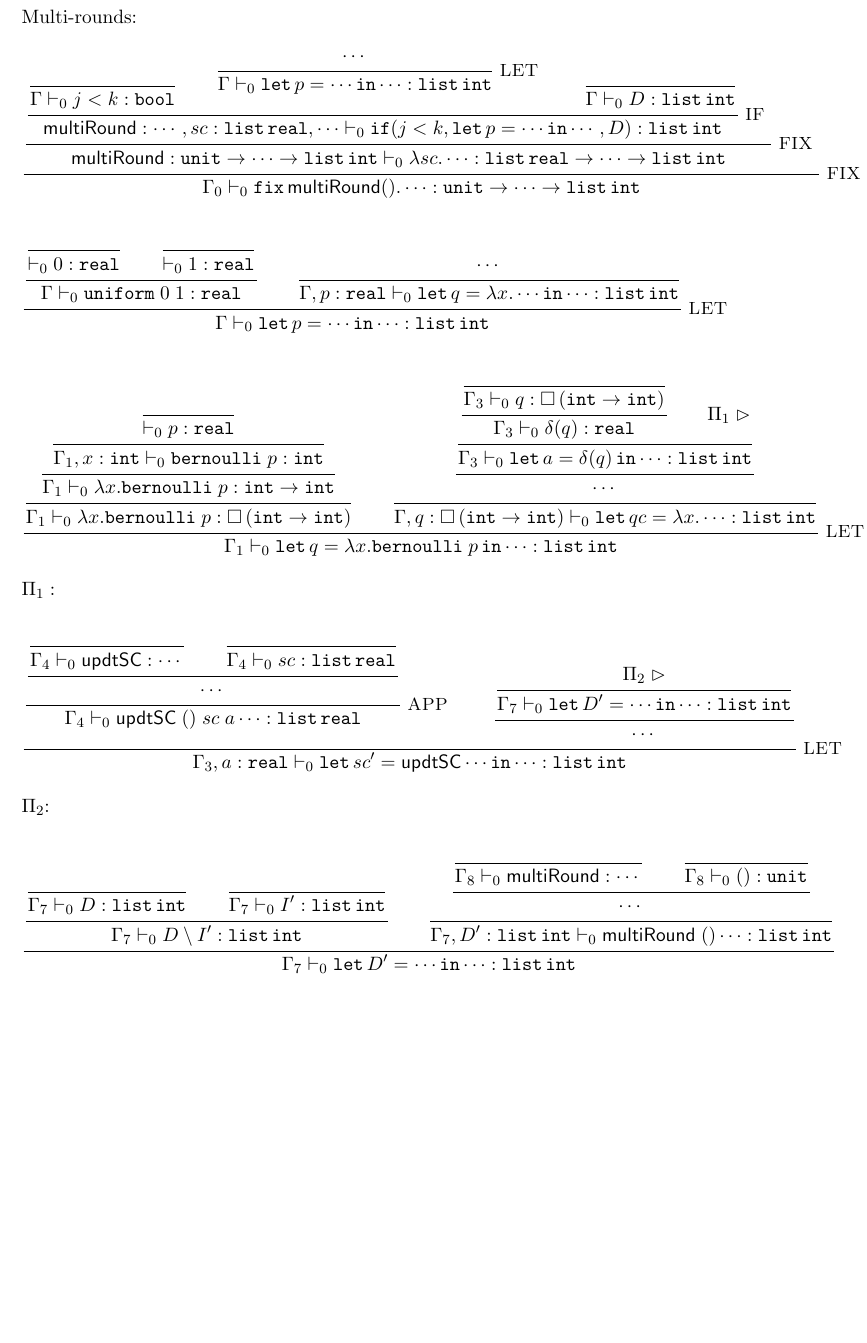
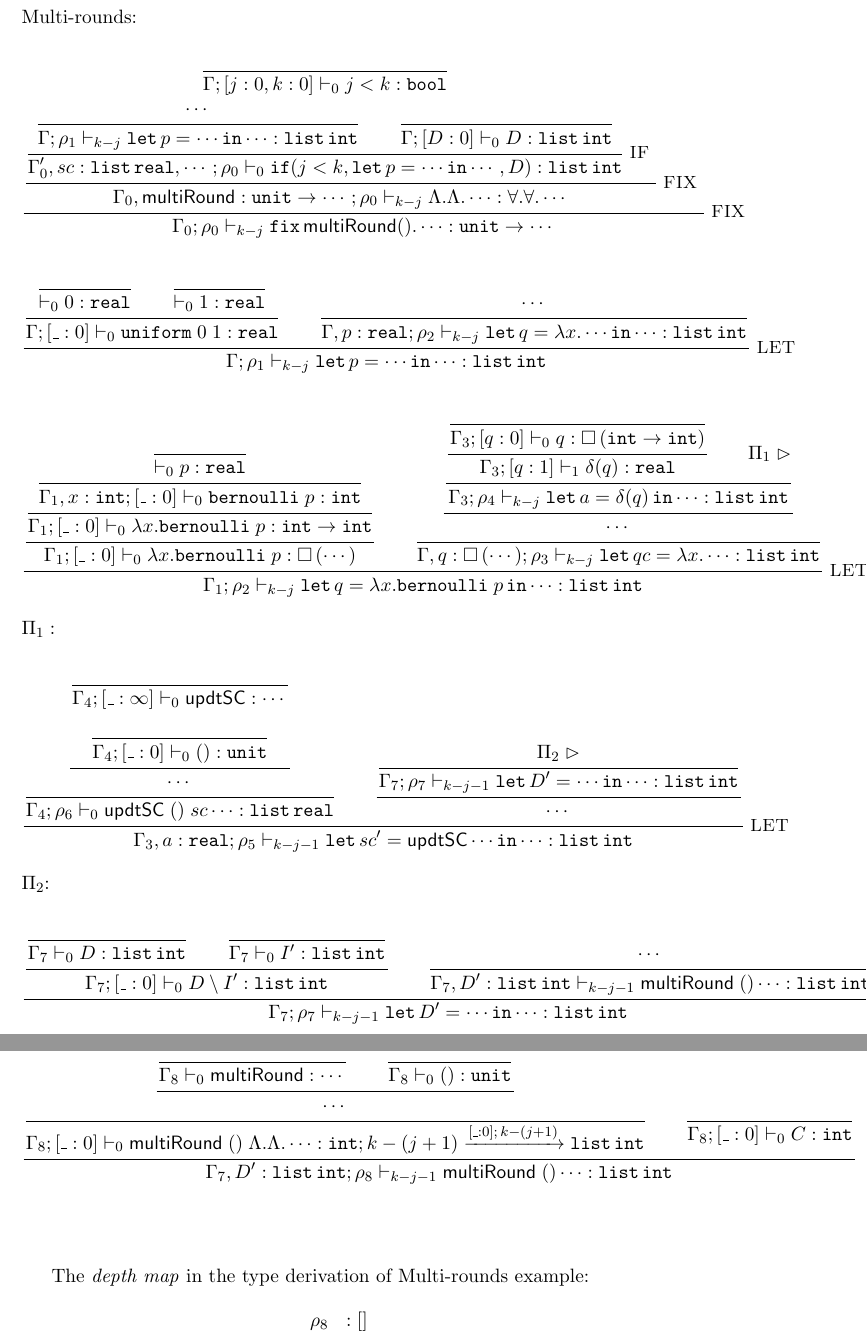
Before and after one commit to jiawenliu/AdaptivityAnalysis, a LaTeX document (v2/main.tex): part of page 30 of 31 before the commit and two parts of pages 30 and 31 of 32 after it, the two joined at a grey line, cut so that both start at the same text, the shorter picture padded with empty space. Compiled offline with pdfLaTeX.

Commit message:
add depth and adaptivity to the type derivation

```diff
--- a/v2/main.tex
+++ b/v2/main.tex
@@ -2697,15 +2698,15 @@ Multi-rounds:
         \empty
       }
       {
-        \Gamma \tvdash{0} j<k : \tbool
-      }
-      \and
-      \inferrule*[right = LET]
+        \Gamma; [j : 0, k : 0] \tvdash{0} j<k : \tbool
+      }
+      \\
+      \inferrule
       {
         \cdots
       }
       {
-        \Gamma \tvdash{0} \elet p = \cdots \ein \cdots : \tlist{\tint}
+        \Gamma; \dmap_1 \tvdash{k - j} \elet p = \cdots \ein \cdots : \tlist{\tint}
       }
       \and
       \inferrule
@@ -2713,21 +2714,21 @@ Multi-rounds:
         \empty
       }
       {
-        \Gamma \tvdash{0} D : \tlist{\tint}
-      }
-    }
-    {
-      \mathsf{multiRound} : \cdots, sc: \tlist{\treal}, \cdots
+        \Gamma; [D: 0] \tvdash{0} D : \tlist{\tint}
+      }
+    }
+    {
+      \Gamma_0', sc: \tlist{\treal}, \cdots; \dmap_0
       \tvdash{0} \eif(j<k, \elet p = \cdots \ein \cdots, D) : \tlist{\tint}
     }
   }
   {
-  \mathsf{multiRound} : \tunit \to \cdots \to \tlist{\tint}
-  \tvdash{0} \lambda sc. \cdots : \tlist{\treal} \to \cdots \to \tlist{\tint}
+  \Gamma_0 , \mathsf{multiRound} : \tunit \to \cdots; \dmap_0
+  \tvdash{k - j} \Lambda. \Lambda. \cdots : \forall. \forall. \cdots
   }
 }
 {
-  \Gamma_0 \tvdash{0} \efix \mathsf{multiRound ()}. \cdots : \tunit \to \cdots \to \tlist{\tint}
+  \Gamma_0; \dmap_0 \tvdash{k - j} \efix \mathsf{multiRound ()}. \cdots : \tunit \to \cdots
 }
 
 \inferrule*[right = LET]
@@ -2751,7 +2752,7 @@ Multi-rounds:
     }
   }
   {
-    \Gamma \tvdash{0} \uniform \eapp 0 \eapp 1 : \treal
+    \Gamma; [\_:0] \tvdash{0} \uniform \eapp 0 \eapp 1 : \treal
   }
   \and
   \inferrule
@@ -2759,11 +2760,11 @@ Multi-rounds:
     \cdots
   }
   {
-    \Gamma, p : \treal \tvdash{0} \elet q = \lambda x. \cdots \ein \cdots : \tlist{\tint}
+    \Gamma, p : \treal; \dmap_2 \tvdash{k - j} \elet q = \lambda x. \cdots \ein \cdots : \tlist{\tint}
   }
 }
 {
-  \Gamma \tvdash{0} \elet p = \cdots \ein \cdots : \tlist{\tint}
+  \Gamma; \dmap_1 \tvdash{k - j} \elet p = \cdots \ein \cdots : \tlist{\tint}
 }
 
 \inferrule*[right = LET]
@@ -2783,15 +2784,15 @@ Multi-rounds:
         }
       }
       {
-        \Gamma_{1}, x: \tint \tvdash{0} \bernoulli \eapp p : \tint
-      }
-    }
-    {
-      \Gamma_{1} \tvdash{0} \lambda x. \bernoulli \eapp p : \tint \to \tint
-    }
-  }
-  {
-    \Gamma_{1} \tvdash{0} \lambda x. \bernoulli \eapp p : \tbox{\tint \to \tint}
+        \Gamma_{1}, x: \tint; [ \_ : 0] \tvdash{0} \bernoulli \eapp p : \tint
+      }
+    }
+    {
+      \Gamma_{1}; [ \_ : 0] \tvdash{0} \lambda x. \bernoulli \eapp p : \tint \to \tint
+    }
+  }
+  {
+    \Gamma_{1}; [ \_ : 0] \tvdash{0} \lambda x. \bernoulli \eapp p : \tbox{\cdots}
   }
   \and
   \inferrule
@@ -2807,17 +2808,17 @@ Multi-rounds:
             \empty
           }
           {
-            \Gamma_{3} \tvdash{0} q : \tbox{\tint \to \tint}
+            \Gamma_{3}; [q:0]  \tvdash{0} q : \tbox{\tint \to \tint}
           }
         }
         {
-          \Gamma_{3} \tvdash{0} \eop (q): \treal
+          \Gamma_{3}; [q:1] \tvdash{1} \eop (q): \treal
         }
         \and
         \Pi_1  \vartriangleright
       }
       {
-        \Gamma_{3} \tvdash{0} \elet a = \eop ( q ) \ein \cdots : \tlist{\tint}
+        \Gamma_{3}; \dmap_4 \tvdash{k - j} \elet a = \eop ( q ) \ein \cdots : \tlist{\tint}
       }
     }
     {
@@ -2825,11 +2826,11 @@ Multi-rounds:
     }
   }
   {
-    \Gamma, q: \tbox{\tint \to \tint} \tvdash{0} \elet qc = \lambda x. \cdots : \tlist{\tint}
+    \Gamma, q: \tbox{\cdots}; \dmap_3 \tvdash{k - j} \elet qc = \lambda x. \cdots : \tlist{\tint}
   }
 }
 {
-  \Gamma_{1} \tvdash{0} \elet q = \lambda x. \bernoulli \eapp p \ein \cdots : \tlist{\tint}
+  \Gamma_{1}; \dmap_2 \tvdash{k - j} \elet q = \lambda x. \bernoulli \eapp p \ein \cdots : \tlist{\tint}
 }
 \end{mathpar}
 
@@ -2837,7 +2838,7 @@ $\Pi_1:$
 \begin{mathpar}
 \inferrule*[right = LET]
 {
-  \inferrule*[right = APP]
+  \inferrule
   {
     \inferrule
     {
@@ -2846,15 +2847,15 @@ $\Pi_1:$
         \empty
       }
       {
-        \Gamma_4 \tvdash{0} \mathsf{updtSC} : \cdots
-      }
-      \and
+        \Gamma_4;[\_ : \infty] \tvdash{0} \mathsf{updtSC} : \cdots
+      }
+      \\\\
       \inferrule
       {
         \empty
       }
       {
-        \Gamma_4 \tvdash{0} sc : \tlist{\treal}
+        \Gamma_4;[\_:0] \tvdash{0} () : \tunit
       }
     }
     {
@@ -2862,7 +2863,7 @@ $\Pi_1:$
     }
   }
   {
-    \Gamma_4 \tvdash{0} \mathsf{updtSC} \eapp () \eapp sc \eapp a \cdots : \tlist{\treal}
+    \Gamma_4; \dmap_6 \tvdash{0} \mathsf{updtSC} \eapp () \eapp sc \cdots : \tlist{\treal}
   }
   \and
   \inferrule
@@ -2872,7 +2873,7 @@ $\Pi_1:$
       \Pi_2 \vartriangleright
     }
     {
-      \Gamma_7 \tvdash{0} \elet D' = \cdots \ein \cdots : \tlist{\tint}
+      \Gamma_7; \dmap_7 \tvdash{k - j - 1} \elet D' = \cdots \ein \cdots : \tlist{\tint}
     }
   }
   {
@@ -2880,9 +2881,10 @@ $\Pi_1:$
   }
 }
 {
-  \Gamma_3, a: \treal \tvdash{0} \elet sc' = \mathsf{updtSC} \cdots \ein \cdots : \tlist{\tint}
+  \Gamma_3, a: \treal; \dmap_5 \tvdash{k - j - 1} \elet sc' = \mathsf{updtSC} \cdots \ein \cdots : \tlist{\tint}
 }
 \end{mathpar}
+
 
 $\Pi_2$:
 \begin{mathpar}
@@ -2907,8 +2909,18 @@ $\Pi_2$:
       }
     }
     {
-      \Gamma_7 \tvdash{0} D \setminus I' : \tlist{\tint}
+      \Gamma_7; [\_ : 0] \tvdash{0} D \setminus I' : \tlist{\tint}
     }
     \and
     \inferrule
     {
+      \cdots
+    }
+    {
+      \Gamma_7, D' : \tlist{\tint} \tvdash{k - j - 1} \mathsf{multiRound} \eapp () \cdots : \tlist{\tint}
+    }
+  }
+  {
+    \Gamma_7; \dmap_7 \tvdash{k - j - 1} \elet D' = \cdots \ein \cdots : \tlist{\tint}
+  }
+\end{mathpar}
@@ -2915,35 +2933,56 @@ $\Pi_2$:
+  \inferrule
+  {
+    \inferrule
+    {
       \inferrule
       {
-        \inferrule
-        {
-          \empty
-        }
-        {
-          \Gamma_8 \tvdash{0} \mathsf{multiRound} : \cdots
-        }
-        \and
-        \inferrule
-        {
-          \empty
-        }
-        {
-          \Gamma_8 \tvdash{0} () : \tunit
-        }
-      }
-      {
-        \cdots
-      }
-    }
-    {
-      \Gamma_7, D' : \tlist{\tint} \tvdash{0} \mathsf{multiRound} \eapp () \cdots : \tlist{\tint}
-    }
-  }
-  {
-    \Gamma_7 \tvdash{0} \elet D' = \cdots \ein \cdots : \tlist{\tint}
-  }
+        \empty
+      }
+      {
+        \Gamma_8 \tvdash{0} \mathsf{multiRound} : \cdots
+      }
+      \and
+      \inferrule
+      {
+        \empty
+      }
+      {
+        \Gamma_8 \tvdash{0} () : \tunit
+      }
+    }
+    {
+      \cdots
+    }
+  }
+  {
+    \Gamma_8; [\_ : 0]
+    \tvdash{0} \mathsf{multiRound} \eapp () \eapp \Lambda. \Lambda. \cdots : \tarr{\tint}{\tlist{\tint}}{k - (j + 1)}{[\_: 0]}{k - (j + 1)}
+  }
+  \and
+  \inferrule
+  {
+  \empty
+  }
+  {
+    \Gamma_8; [\_:0] \tvdash{0} C : \tint
+  }
+}
+{
+  \Gamma_7, D' : \tlist{\tint}; \dmap_8
+  \tvdash{k - j - 1} \mathsf{multiRound} \eapp () \cdots : \tlist{\tint}
+}
+
 \end{mathpar}
 
 \end{figure}
+
+The \emph{depth map} in the type derivation of Multi-rounds example:
+\[
+\begin{array}{ll}
+\dmap_8 &:[]   \\
+\end{array}
+\]
+
 
 \newpage
 \bibliographystyle{plain}
```
Also changed, not shown: v2/main.tex (43 more changed lines).
